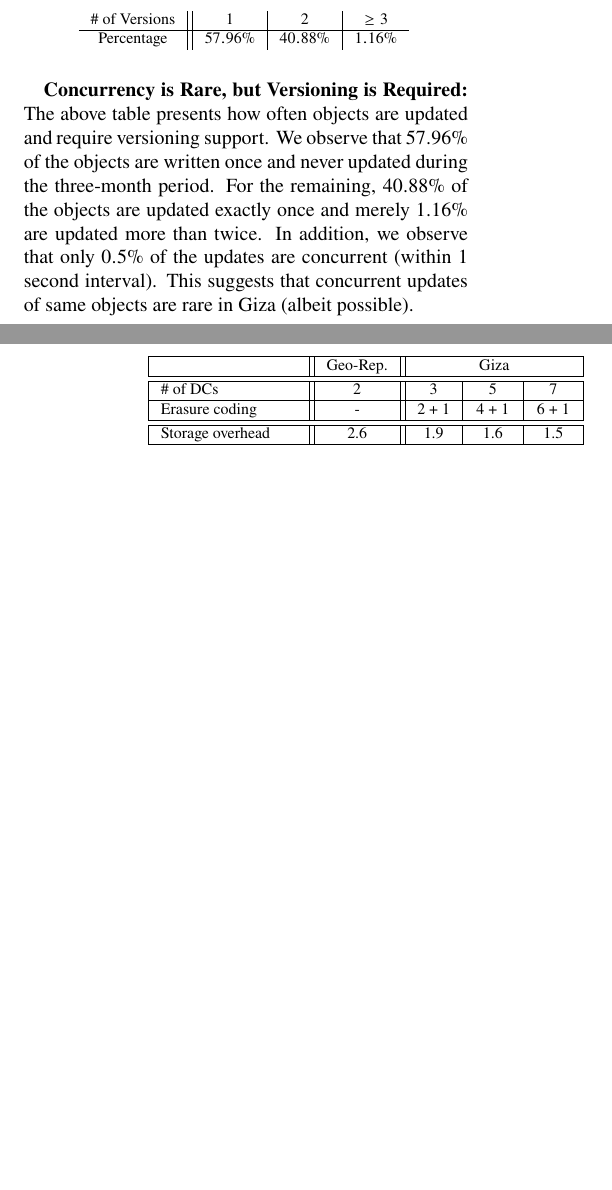
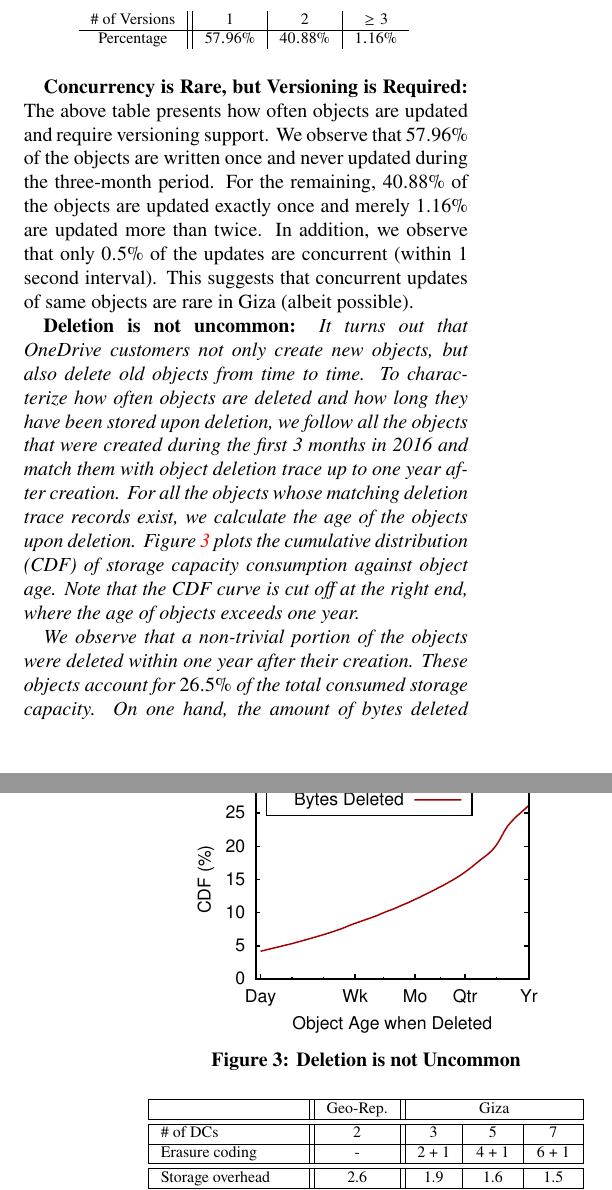
Before and after one commit to ylc265/giza-paper, a LaTeX paper (main.tex, which reads motivation.tex): two parts of the columns of pages 3 and 4 of 14, joined at a grey line, cut so that both start at the same text, the shorter picture padded with empty space. Compiled offline with pdfLaTeX.

Commit message:
add OneDrive deletion plot and discussion

```diff
--- a/motivation.tex
+++ b/motivation.tex
@@ -70,6 +70,17 @@ Percentage			& $57.96\%$	& $40.88\%$	& $1.16\%$
 \end{table}
 {\bf Concurrency is Rare, but Versioning is Required:} The above table presents how often objects are updated and require versioning support. We observe that $57.96\%$ of the objects are written once and never updated during the three-month period. For the remaining, $40.88\%$ of the objects are updated exactly once and merely $1.16\%$ are updated more than twice. In addition, we observe that only $0.5\%$ of the updates
 are concurrent (within 1 second interval). This suggests that concurrent updates of same objects are rare in Giza (albeit possible).
+
+{\bf Deletion is not uncommon:} {\em It turns out that OneDrive customers not only create new objects, but also delete old objects from time to time. To characterize how often objects are deleted and how long they have been stored upon deletion, we follow all the objects that were created during the first 3 months in 2016 and match them with object deletion trace up to one year after creation. For all the objects whose matching deletion trace records exist, we calculate the age of the objects upon deletion. Figure~\ref{fig:deletion} plots the cumulative distribution (CDF) of storage capacity consumption against object age. Note that the CDF curve is cut off at the right end, where the age of objects exceeds one year.
+
+We observe that a non-trivial portion of the objects were deleted within one year after their creation. These objects account for $26.5\%$ of the total consumed storage capacity. On one hand, the amount of bytes deleted is much smaller than the total amount of bytes created. This partly explains the exponential growth of OneDrive's storage capacity consumption. On the other hand, the percentage and amount of bytes deleted is non-trivial. This suggests that removing the deleted objects from underlining cloud storage and reclaiming capacity is crucial in achieving storage efficiency.}
+
+\begin{figure}[tp]
+\centering
+\includegraphics[width=0.4\textwidth]{data/age-bytes}
+\caption{Deletion is not Uncommon}
+\label{fig:deletion}
+\end{figure}
 
 %\subsection{Giza: Flexible Cross-DC erasure coding }
 %
```
Also changed, not shown: data/age-bytes.pdf (added), 1 other file.
